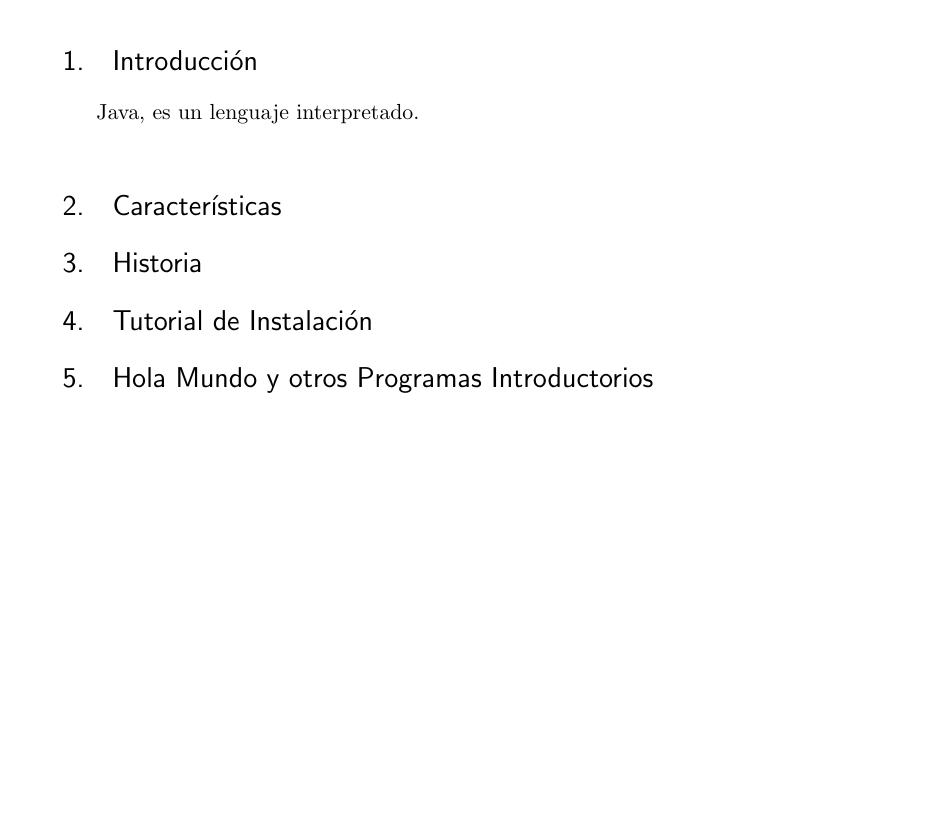
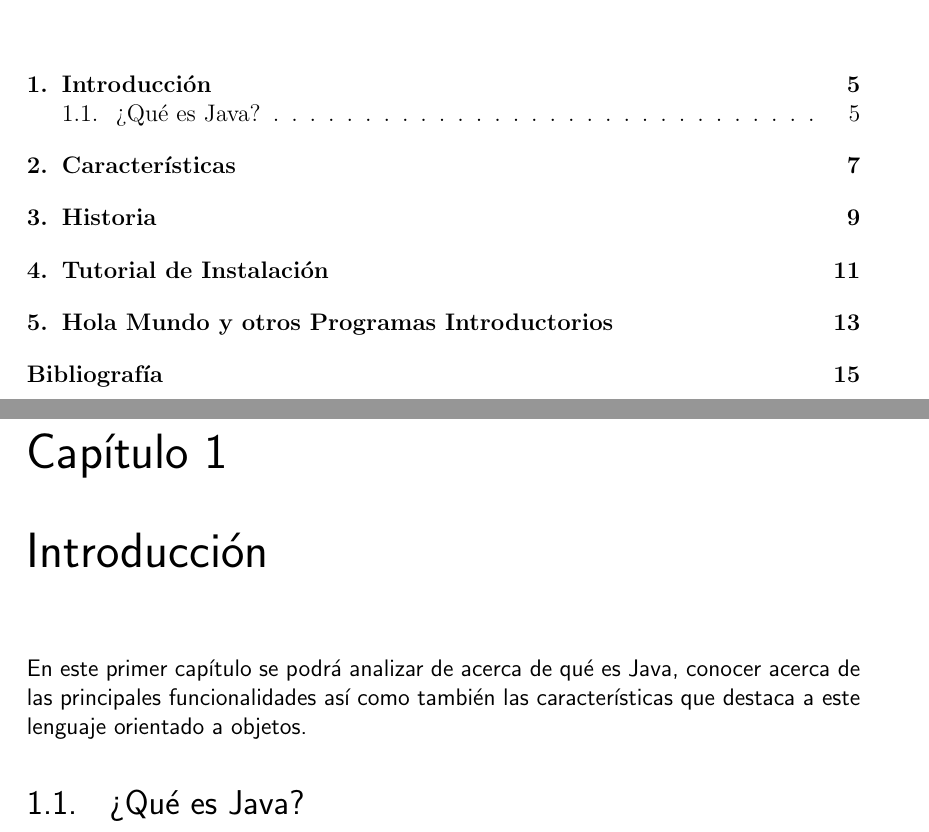
Before and after one commit to adrfarod/Lenguaje2013II, a LaTeX book (InvestigacionLenguajes.tex): part of the page before the commit and two parts of pages 3 and 5 of 15 after it, the two joined at a grey line, cut so that both start at the same text, the shorter picture padded with empty space. Compiled offline with pdfLaTeX.

Commit message:
aqui arregle un poco como se debe ver el documento, lo cambie a modo book

```diff
--- a/InvestigacionLenguajes.tex
+++ b/InvestigacionLenguajes.tex
@@ -4,7 +4,7 @@
 % This is a simple template for a LaTeX document using the "article" class.
 % See "book", "report", "letter" for other types of document.
 
-\documentclass[11pt]{article} % use larger type; default would be 10pt
+\documentclass[12pt]{book} % use larger type; default would be 10pt
 
 \usepackage[utf8]{inputenc} % set input encoding (not needed with XeLaTeX)
 
@@ -66,3 +66 @@
 
-\section{Introducción}
-		Java, es un lenguaje interpretado.\\
@@ -72,5 +71,3 @@
-\section{Características}
-\section{Historia}
-\section{Tutorial de Instalación}
-\section{Hola Mundo y otros Programas Introductorios}
-
+\chapter{Introducción}
+\paragraph{En este primer capítulo se podrá analizar de acerca de qué es Java, conocer acerca de las principales funcionalidades así como también las características que destaca a este lenguaje orientado a objetos.}
+\section{?`Qu\'e es Java?}
```
Also changed, not shown: InvestigacionLenguajes.tex (20 more changed lines).
